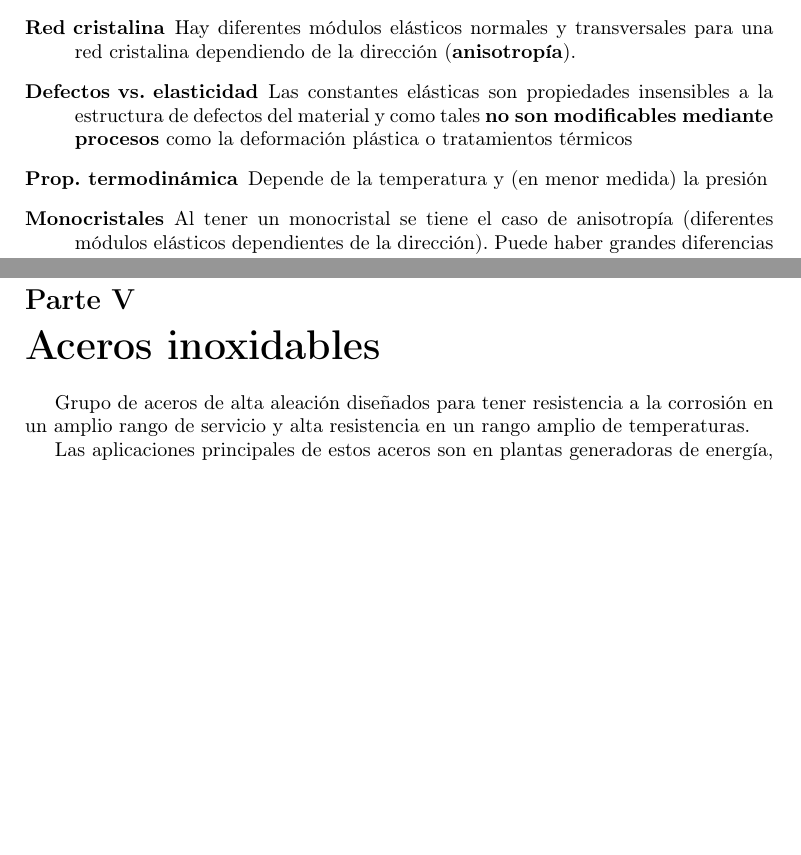
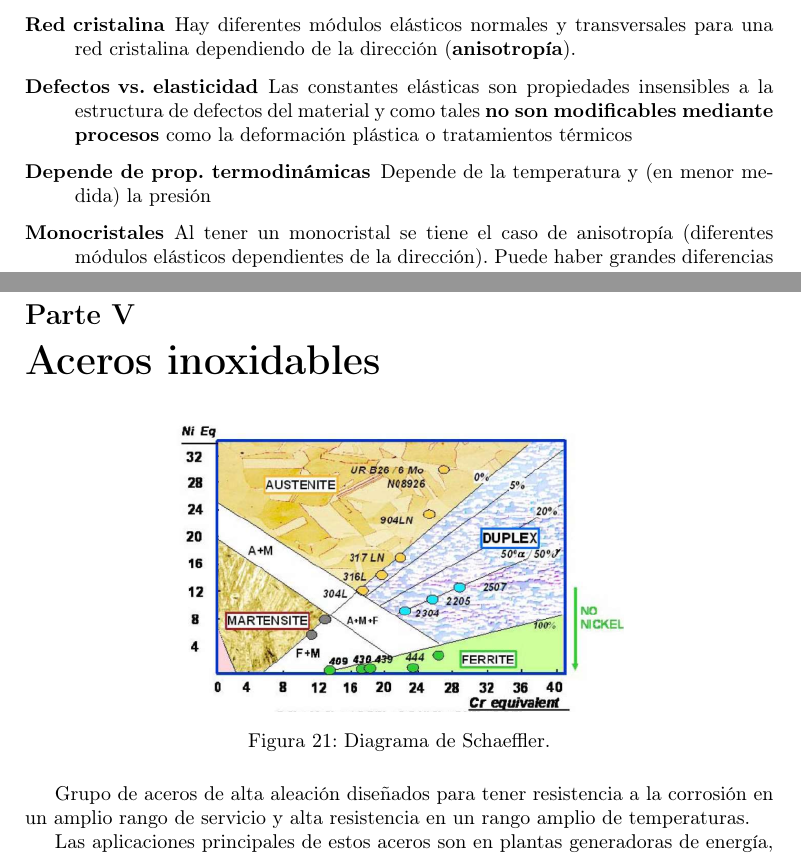
Before and after one commit to soypat/whittileaks, a LaTeX document (metalurgy/metalurgy.tex, which reads metalurgy/tex/elasticidad.tex, metalurgy/tex/inox.tex): two parts of pages 12 and 61 of 81, joined at a grey line, cut so that both start at the same text, the shorter picture padded with empty space. Compiled offline with pdfLaTeX.

Commit message:
add references, schaeffler diagram

```diff
--- a/metalurgy/tex/elasticidad.tex
+++ b/metalurgy/tex/elasticidad.tex
@@ -30,7 +30,7 @@ Algunos puntos a remarcar de la elasticidad
 	\item[Material] Depende del material y composición química
 	\item[Red cristalina] Hay diferentes módulos elásticos normales y transversales para una red cristalina dependiendo de la dirección (\textbf{anisotropía}).
 	\item[Defectos vs. elasticidad] Las constantes elásticas son propiedades insensibles a la estructura de defectos del material y como tales \textbf{no son modificables mediante procesos} como la deformación plástica o tratamientos térmicos
-	\item[Prop. termodinámica] Depende de la temperatura y (en menor medida) la presión
+	\item[Depende de prop. termodinámicas] Depende de la temperatura y (en menor medida) la presión
 	\item[Monocristales] Al tener un monocristal se tiene el caso de anisotropía (diferentes módulos elásticos dependientes de la dirección). Puede haber grandes diferencias en diferentes direcciones
 	\item[Policristales y textura] La mayoría de los metales son policristales. Un \textbf{policristal no-texturado} tiene una gran cantidad de granos orientados al azar dando así un promedio único de las rigideces en todas las direcciones. Un \textbf{policristal texturado} la rigidez vuelve a ser una propiedad anisótropa pues hay una orientación preferencial de grano
 \end{description}
--- a/metalurgy/tex/inox.tex
+++ b/metalurgy/tex/inox.tex
@@ -1,6 +1,18 @@
 % !TeX spellcheck = es_ES
 % !TeX root = ../metalurgy.tex
 \part{Aceros inoxidables}
+
+% \includegraphics{schaeffler.png}
+
+\begin{figure}[htb]
+	\centering
+	\includegraphics[width=0.6\linewidth]{fig/schaeffler.png}
+	\caption{Diagrama de Schaeffler.}
+	\label{fig:schaeffler}
+\end{figure}
+
+
+
 Grupo de aceros de alta aleación diseñados para tener resistencia a la corrosión en un amplio rango de servicio y alta resistencia en un rango amplio de temperaturas.
 
 Las aplicaciones principales de estos aceros son en plantas generadoras de energía, centrales hidráulicas, plantas petroquímicas, industria farmacéutica, piezas de maquinas, arquitectura (decoración), aplicaciones marítimas.
```
Also changed, not shown: metalurgy/metalurgy.tex (+4 -1 lines), metalurgy/mybib.bib (+1 -1 lines), metalurgy/fig/schaeffler.png (added), metalurgy/metalurgy.pdf.
